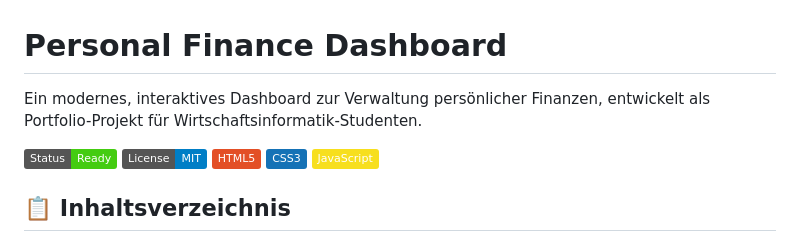
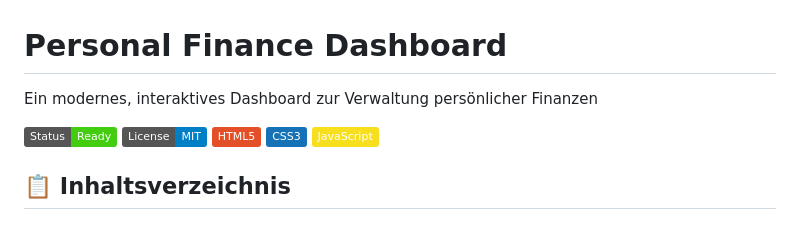
Before and after one commit to kabaediz/Personal-Finance-Dashboard, a Markdown page: README.md, the part around the change. Rendered like a GitHub page; badges without logos.

Commit message:
Update README to remove project description
Removed the phrase 'entwickelt als Portfolio-Projekt für Wirtschaftsinformatik-Studenten.' from the README.

```diff
--- a/README.md
+++ b/README.md
@@ -1,6 +1,6 @@
 # Personal Finance Dashboard
 
-Ein modernes, interaktives Dashboard zur Verwaltung persönlicher Finanzen, entwickelt als Portfolio-Projekt für Wirtschaftsinformatik-Studenten.
+Ein modernes, interaktives Dashboard zur Verwaltung persönlicher Finanzen
 
 ![Dashboard Preview](https://img.shields.io/badge/Status-Ready-success)
 ![License](https://img.shields.io/badge/License-MIT-blue)
```
